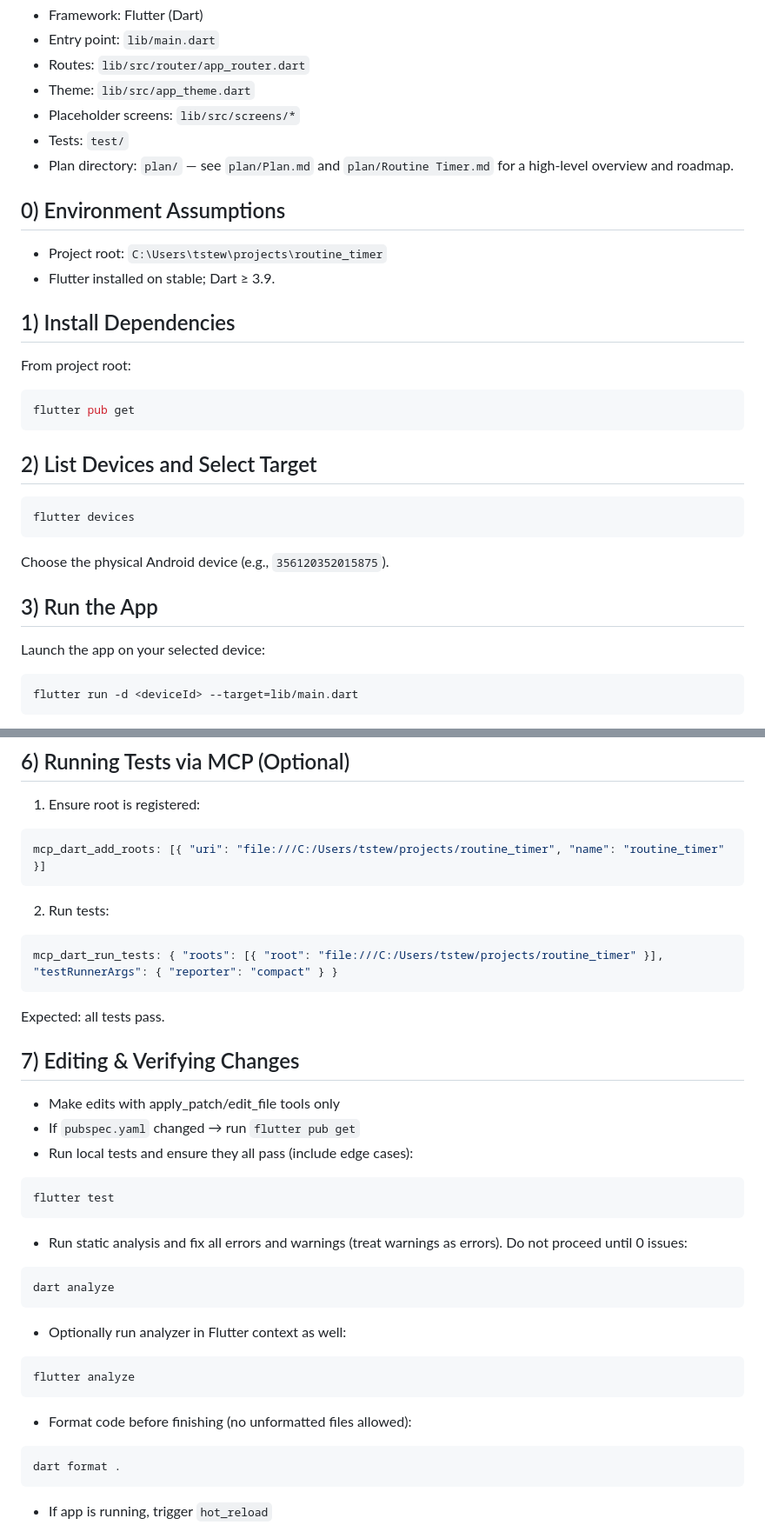
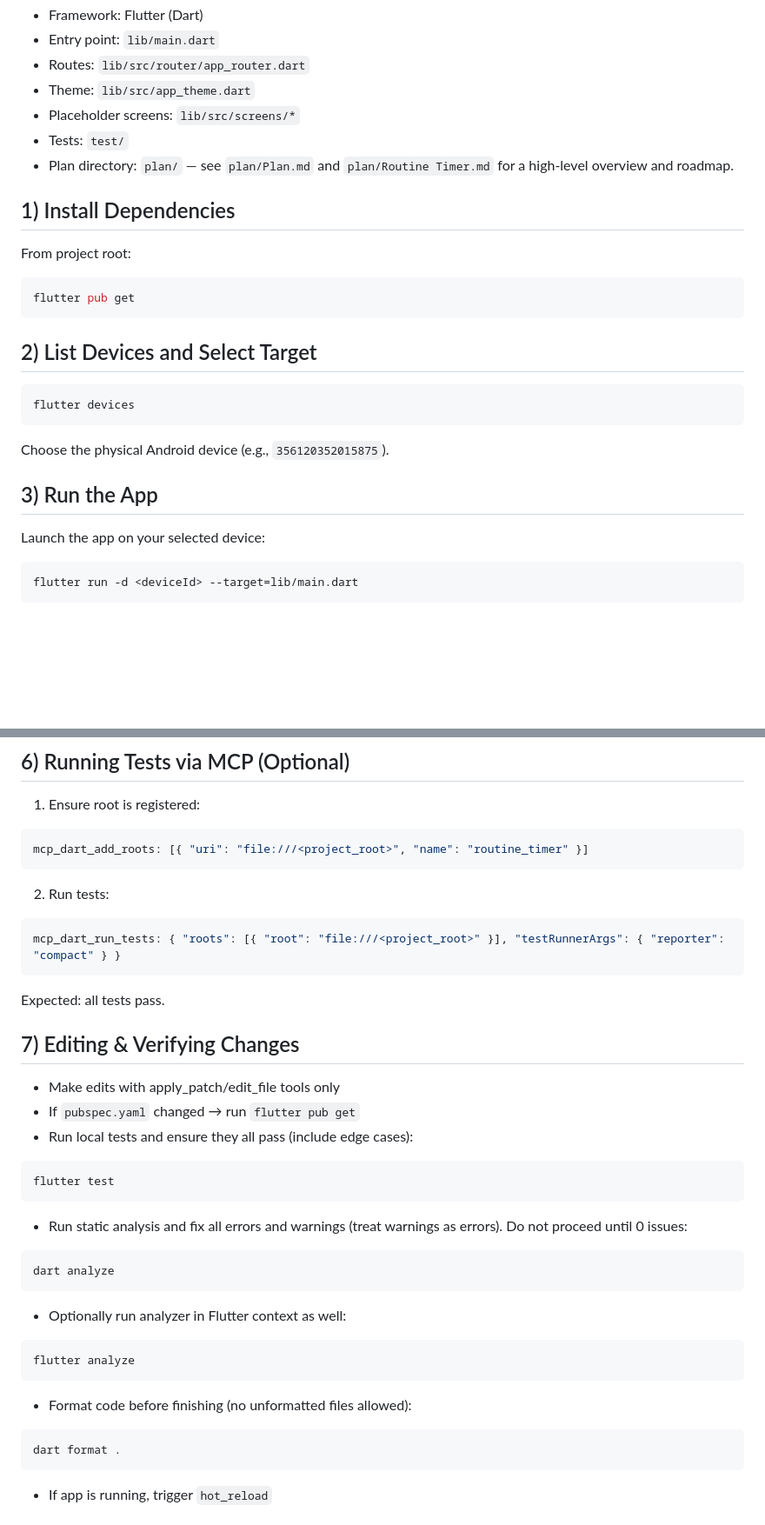
Before and after one commit to tsteward/routine-timer, a Markdown page: AGENTS.md, 2 parts joined by grey strips. Shown: that part at 87% size. Drawn GitHub-style; blank space fills up the shorter version.

Commit message:
Update AGENTS.md to standardize command syntax and replace Windows paths with placeholders for cross-platform compatibility

````diff
--- a/AGENTS.md
+++ b/AGENTS.md
@@ -11,25 +11,21 @@ This project includes MCP integrations and conventions so you can run, test, and
 - Tests: `test/`
  - Plan directory: `plan/` — see `plan/Plan.md` and `plan/Routine Timer.md` for a high-level overview and roadmap.
 
-## 0) Environment Assumptions
-- Project root: `C:\Users\tstew\projects\routine_timer`
-- Flutter installed on stable; Dart ≥ 3.9.
-
 ## 1) Install Dependencies
 From project root:
-```powershell
+```bash
 flutter pub get
 ```
 
 ## 2) List Devices and Select Target
-```powershell
+```bash
 flutter devices
 ```
 Choose the physical Android device (e.g., `356120352015875`).
 
 ## 3) Run the App
 Launch the app on your selected device:
-```powershell
+```bash
 flutter run -d <deviceId> --target=lib/main.dart
 ```
 Optional: If you plan to use MCP, add `--print-dtd` to also print a DTD URI (you will see "The Dart Tooling Daemon is available at: ws://...").
@@ -47,11 +43,11 @@ If using MCP tooling, call `connect_dart_tooling_daemon(uri)`, then `hot_reload(
 ## 6) Running Tests via MCP (Optional)
 1) Ensure root is registered:
 ```json
-mcp_dart_add_roots: [{ "uri": "file:///C:/Users/tstew/projects/routine_timer", "name": "routine_timer" }]
+mcp_dart_add_roots: [{ "uri": "file:///<project_root>", "name": "routine_timer" }]
 ```
 2) Run tests:
 ```json
-mcp_dart_run_tests: { "roots": [{ "root": "file:///C:/Users/tstew/projects/routine_timer" }], "testRunnerArgs": { "reporter": "compact" } }
+mcp_dart_run_tests: { "roots": [{ "root": "file:///<project_root>" }], "testRunnerArgs": { "reporter": "compact" } }
 ```
 Expected: all tests pass.
 
@@ -59,19 +55,19 @@ Expected: all tests pass.
 - Make edits with apply_patch/edit_file tools only
 - If `pubspec.yaml` changed → run `flutter pub get`
 - Run local tests and ensure they all pass (include edge cases):
-```powershell
+```bash
 flutter test
 ```
 - Run static analysis and fix all errors and warnings (treat warnings as errors). Do not proceed until 0 issues:
-```powershell
+```bash
 dart analyze
 ```
 - Optionally run analyzer in Flutter context as well:
-```powershell
+```bash
 flutter analyze
 ```
 - Format code before finishing (no unformatted files allowed):
-```powershell
+```bash
 dart format .
 ```
 - If app is running, trigger `hot_reload`
````
Also changed, not shown: other parts of AGENTS.md (+13 -16 lines).
